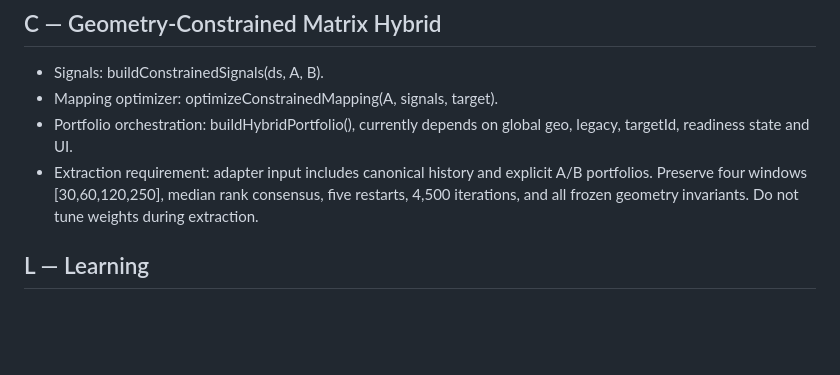
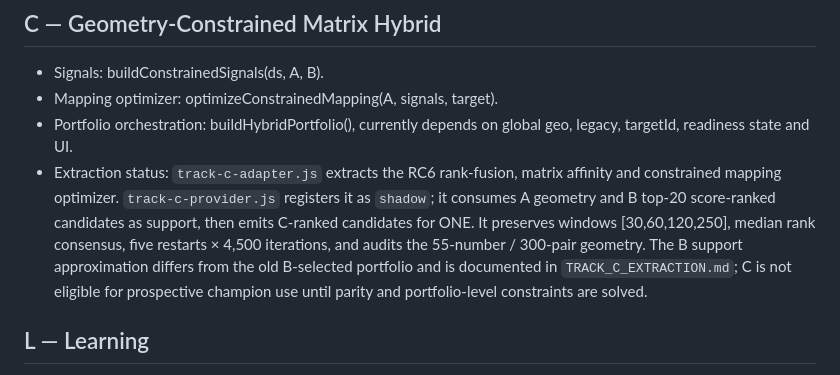
Before and after one commit to hieuthao732-byte/powerai655, a Markdown page: POWERAI_ONE/LEGACY_ENGINE_ADAPTER_MAP.md, the part around the change. Drawn GitHub-style; blank space fills up the shorter version.

Commit message:
Record Track C shadow extraction status

```diff
--- a/POWERAI_ONE/LEGACY_ENGINE_ADAPTER_MAP.md
+++ b/POWERAI_ONE/LEGACY_ENGINE_ADAPTER_MAP.md
@@ -23,7 +23,7 @@ Status: source-inspected integration map. No legacy engine code has been changed
 - Signals: buildConstrainedSignals(ds, A, B).
 - Mapping optimizer: optimizeConstrainedMapping(A, signals, target).
 - Portfolio orchestration: buildHybridPortfolio(), currently depends on global geo, legacy, targetId, readiness state and UI.
-- Extraction requirement: adapter input includes canonical history and explicit A/B portfolios. Preserve four windows [30,60,120,250], median rank consensus, five restarts, 4,500 iterations, and all frozen geometry invariants. Do not tune weights during extraction.
+- Extraction status: `track-c-adapter.js` extracts the RC6 rank-fusion, matrix affinity and constrained mapping optimizer. `track-c-provider.js` registers it as `shadow`; it consumes A geometry and B top-20 score-ranked candidates as support, then emits C-ranked candidates for ONE. It preserves windows [30,60,120,250], median rank consensus, five restarts × 4,500 iterations, and audits the 55-number / 300-pair geometry. The B support approximation differs from the old B-selected portfolio and is documented in `TRACK_C_EXTRACTION.md`; C is not eligible for prospective champion use until parity and portfolio-level constraints are solved.
 
 ## L — Learning
 - Historical source logs: learningSourceLogs().
```
